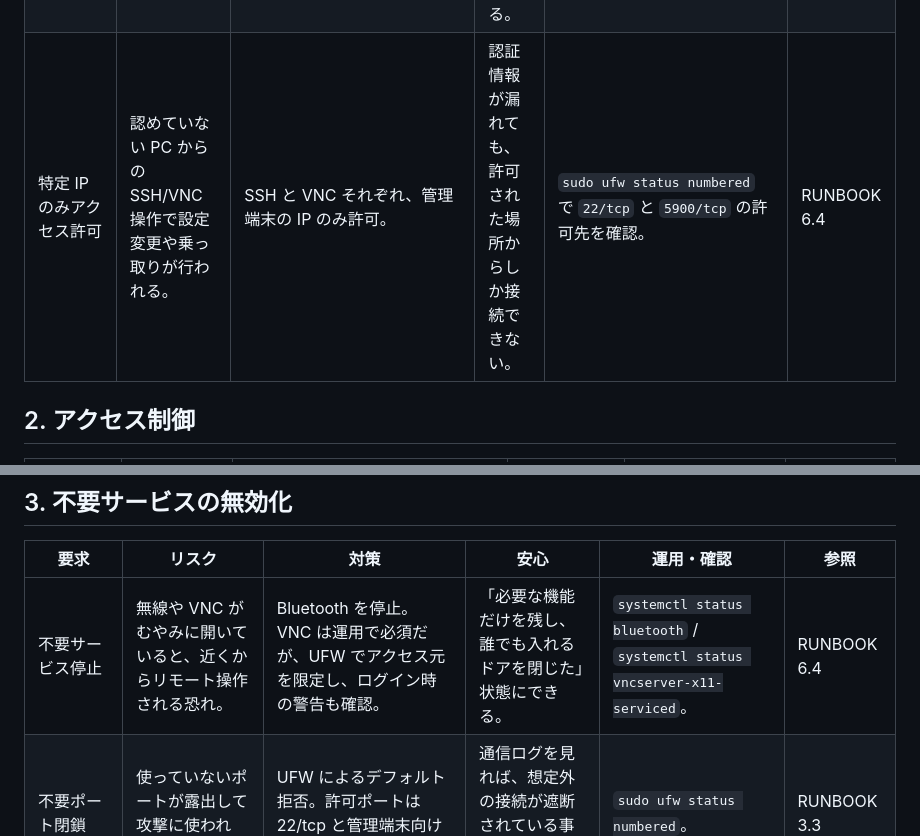
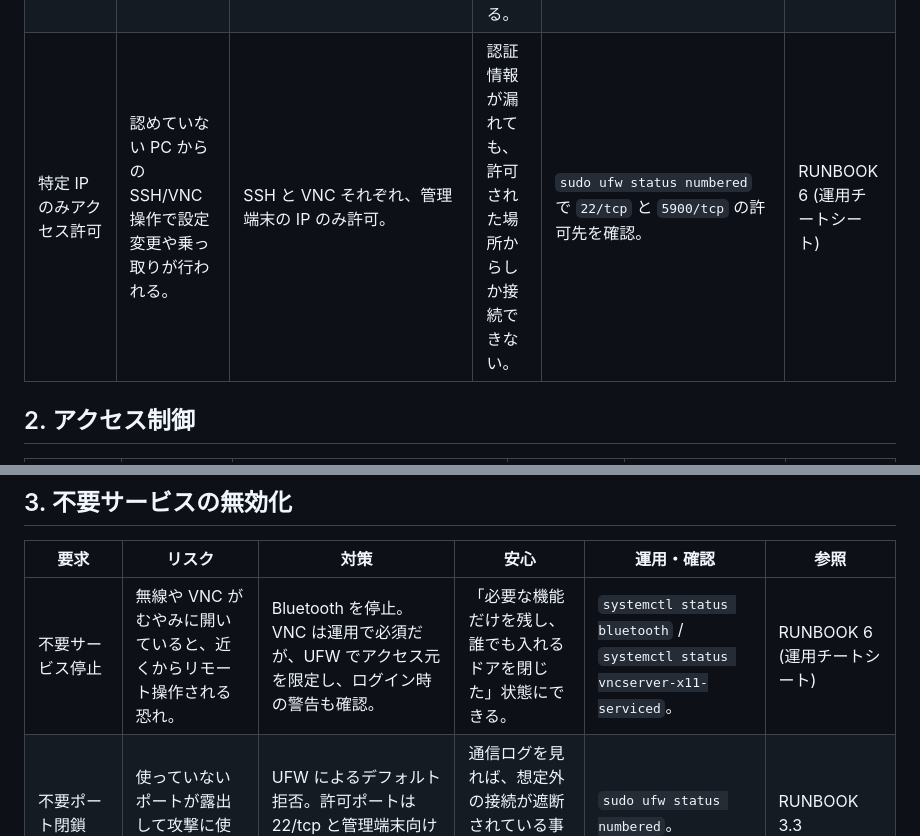
Before and after one commit to denkoushi/tool-management-system02, a Markdown page: docs/security-requirements-response.md, 2 parts joined by grey strips. Drawn GitHub-style.

Commit message:
ドキュメント整理

```diff
--- a/docs/security-requirements-response.md
+++ b/docs/security-requirements-response.md
@@ -8,7 +8,7 @@
 | --- | --- | --- | --- | --- | --- |
 | `sudo apt install ufw` | 外部からラズパイのポートを総当たりされ、不要サービスが露出してしまう。 | UFW（ファイアウォール）を導入し、`scripts/configure_ufw.sh` で初期設定を自動化。 | 「門番」を立て、許可した通信だけを通す状態になる。 | `sudo ufw status numbered` でルール確認。 | RUNBOOK 3.3 |
 | デフォルト拒否 + 必要ポートのみ許可 | 想定していないポートが開いたままだと、不正アクセスやマルウェア通信の入り口になる。 | `ufw default deny` で基本遮断し、`ufw allow 22/tcp` など必要なポートだけ開放。さらに `configure_ufw.sh <CIDR>` で接続元 IP を限定。 | 通信経路を最小限に絞り、想定外の侵入口を塞げる。 | 例：`sudo ./scripts/configure_ufw.sh 192.168.128.111 --no-enable` → 現地で `sudo ufw enable`。 | RUNBOOK 3.3 |
-| 特定 IP のみアクセス許可 | 認めていない PC からの SSH/VNC 操作で設定変更や乗っ取りが行われる。 | SSH と VNC それぞれ、管理端末の IP のみ許可。 | 認証情報が漏れても、許可された場所からしか接続できない。 | `sudo ufw status numbered` で `22/tcp` と `5900/tcp` の許可先を確認。 | RUNBOOK 6.4 |
+| 特定 IP のみアクセス許可 | 認めていない PC からの SSH/VNC 操作で設定変更や乗っ取りが行われる。 | SSH と VNC それぞれ、管理端末の IP のみ許可。 | 認証情報が漏れても、許可された場所からしか接続できない。 | `sudo ufw status numbered` で `22/tcp` と `5900/tcp` の許可先を確認。 | RUNBOOK 6 (運用チートシート) |
 
 ## 2. アクセス制御
 
@@ -22,7 +22,7 @@
 
 | 要求 | リスク | 対策 | 安心 | 運用・確認 | 参照 |
 | --- | --- | --- | --- | --- | --- |
-| 不要サービス停止 | 無線や VNC がむやみに開いていると、近くからリモート操作される恐れ。 | Bluetooth を停止。VNC は運用で必須だが、UFW でアクセス元を限定し、ログイン時の警告も確認。 | 「必要な機能だけを残し、誰でも入れるドアを閉じた」状態にできる。 | `systemctl status bluetooth` / `systemctl status vncserver-x11-serviced`。 | RUNBOOK 6.4 |
+| 不要サービス停止 | 無線や VNC がむやみに開いていると、近くからリモート操作される恐れ。 | Bluetooth を停止。VNC は運用で必須だが、UFW でアクセス元を限定し、ログイン時の警告も確認。 | 「必要な機能だけを残し、誰でも入れるドアを閉じた」状態にできる。 | `systemctl status bluetooth` / `systemctl status vncserver-x11-serviced`。 | RUNBOOK 6 (運用チートシート) |
 | 不要ポート閉鎖 | 使っていないポートが露出して攻撃に使われる。 | UFW によるデフォルト拒否。許可ポートは 22/tcp と管理端末向け 5900/tcp のみ。 | 通信ログを見れば、想定外の接続が遮断されている事実を確認できる。 | `sudo ufw status numbered`。 | RUNBOOK 3.3 |
 | fail2ban（再掲） |（2 章と同じ） |（2 章と同じ） |（2 章と同じ） | `sudo fail2ban-client status sshd`。 | RUNBOOK 3.3 |
 
```
